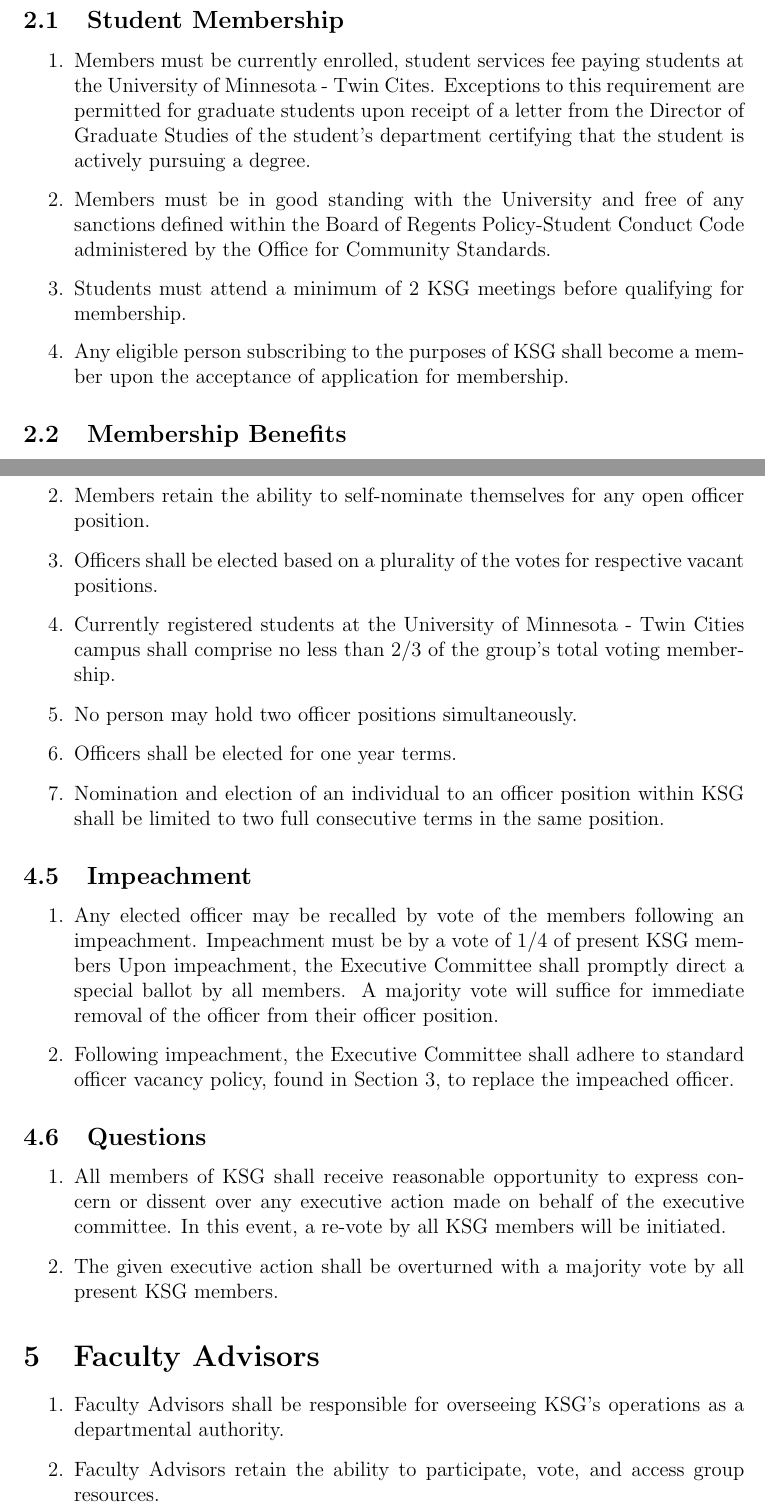
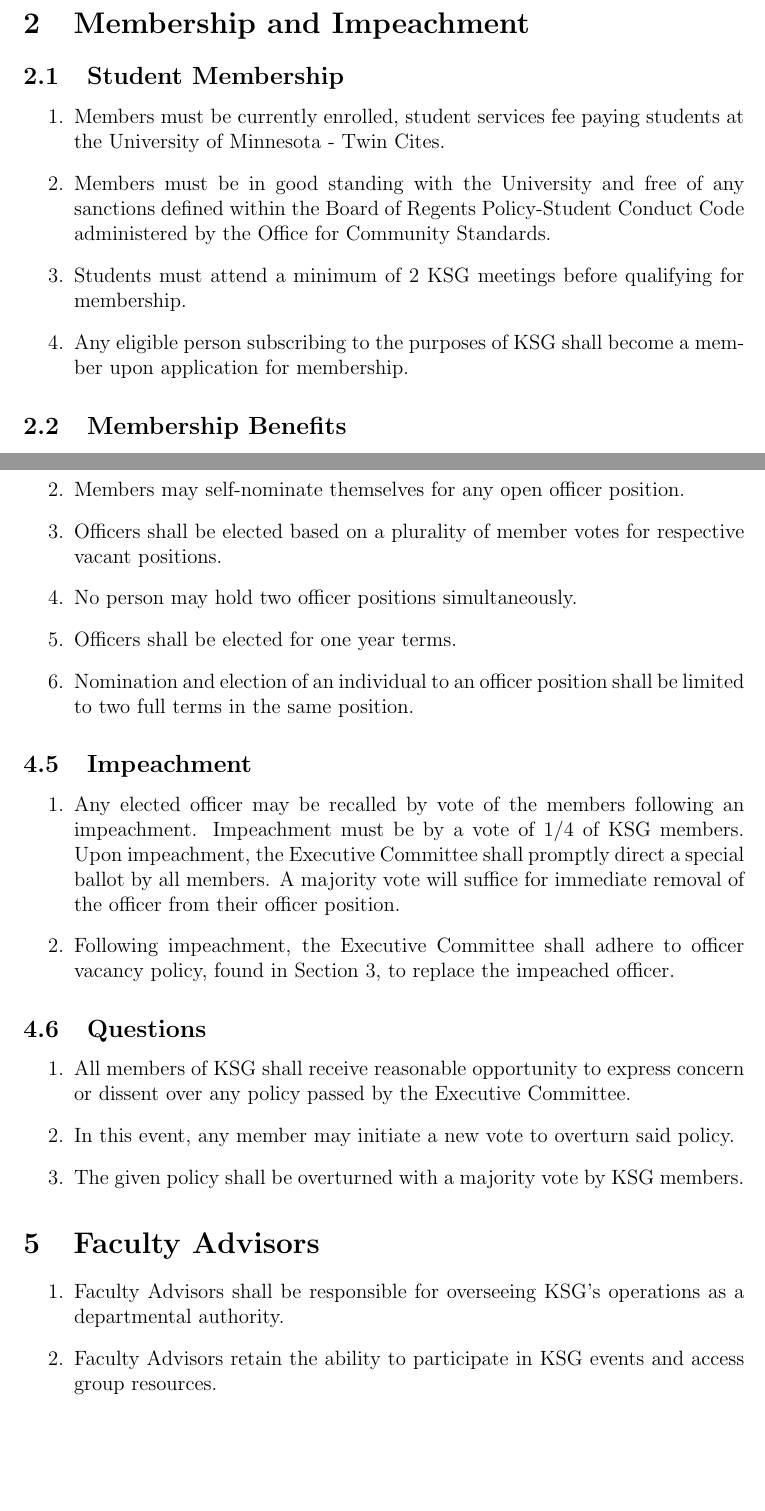
Before and after one commit to UMN-Kernel-Object/constitution, a LaTeX document (constitution.tex): two parts of pages 2 and 6 of 8, joined at a grey line, cut at the place of the change, the shorter picture padded with empty space. Compiled offline with pdfLaTeX.

Commit message:
Append Alex Elder's proposed changes
List of changes can be found here:
https://lists.umn.edu/cgi-bin/wa?A2=KERNEL-STUDY-GROUP;75cdcf72.2301&S=

```diff
--- a/constitution.tex
+++ b/constitution.tex
@@ -61,16 +61,14 @@
 \subsection{Student Membership}
 \begin{enumerate}
     \item Members must be currently enrolled, student services fee paying students at the
-          University of Minnesota - Twin Cites. Exceptions to this requirement are permitted
-          for graduate students upon receipt of a letter from the Director of Graduate Studies
-          of the student's department certifying that the student is actively pursuing a degree.
+          University of Minnesota - Twin Cites.
     \item Members must be in good standing with the University and free of any sanctions defined
           within the Board of Regents Policy-Student Conduct Code administered by the Office
           for Community Standards.
     \item Students must attend a minimum of 2 KSG meetings before qualifying for
           membership.
     \item Any eligible person subscribing to the purposes of KSG shall become a
-          member upon the acceptance of application for membership.
+          member upon application for membership.
 \end{enumerate}
 
 \subsection{Membership Benefits}
@@ -218,41 +219,42 @@
-    \item Members retain the ability to self-nominate themselves for any open officer position.
-    \item Officers shall be elected based on a plurality of the votes for respective vacant
-          positions.
-    \item Currently registered students at the University of Minnesota - Twin Cities campus
-          shall comprise no less than 2/3 of the group's total voting membership.
+    \item Elections shall take place at the end of Spring Semester for every
+          academic year.
+    \item Members may self-nominate themselves for any open officer position.
+    \item Officers shall be elected based on a plurality of member votes for
+          respective vacant positions.
     \item No person may hold two officer positions simultaneously.
     \item Officers shall be elected for one year terms.
-    \item Nomination and election of an individual to an officer position within KSG shall be
-          limited to two full consecutive terms in the same position.
+    \item Nomination and election of an individual to an officer position shall
+          be limited to two full terms in the same position.
 \end{enumerate}
 
 \subsection{Impeachment}
 \begin{enumerate}
     \item Any elected officer may be recalled by vote of the members following an
-          impeachment. Impeachment must be by a vote of 1/4 of present KSG members
+          impeachment. Impeachment must be by a vote of 1/4 of KSG members.
           Upon impeachment, the Executive Committee shall promptly direct a special
           ballot by all members. A majority vote will suffice for immediate removal
           of the officer from their officer position.
     \item Following impeachment, the Executive Committee shall adhere to
-          standard officer vacancy policy, found in Section 3, to replace the
-          impeached officer.
+          officer vacancy policy, found in Section 3, to replace the impeached
+          officer.
 \end{enumerate}
 
 \subsection{Questions}
 \begin{enumerate}
-    \item All members of KSG shall receive reasonable opportunity to express concern
-          or dissent over any executive action made on behalf of the executive committee.
-          In this event, a re-vote by all KSG members will be initiated.
-    \item The given executive action shall be overturned with a majority vote by
-          all present KSG members.
+    \item All members of KSG shall receive reasonable opportunity to express
+          concern or dissent over any policy passed by the Executive Committee.
+    \item In this event, any member may initiate a new vote to overturn said
+          policy.
+    \item The given policy shall be overturned with a majority vote by KSG
+          members.
 \end{enumerate}
 
 \section{Faculty Advisors}
 \begin{enumerate}
-    \item Faculty Advisors shall be responsible for overseeing KSG's operations as
-          a departmental authority.
-    \item Faculty Advisors retain the ability to participate, vote, and access group
-          resources.
+    \item Faculty Advisors shall be responsible for overseeing KSG's operations
+          as a departmental authority.
+    \item Faculty Advisors retain the ability to participate in KSG events and
+          access group resources.
 \end{enumerate}
 
 \section{Affiliates}
```
Also changed, not shown: constitution.tex (52 more changed lines).
